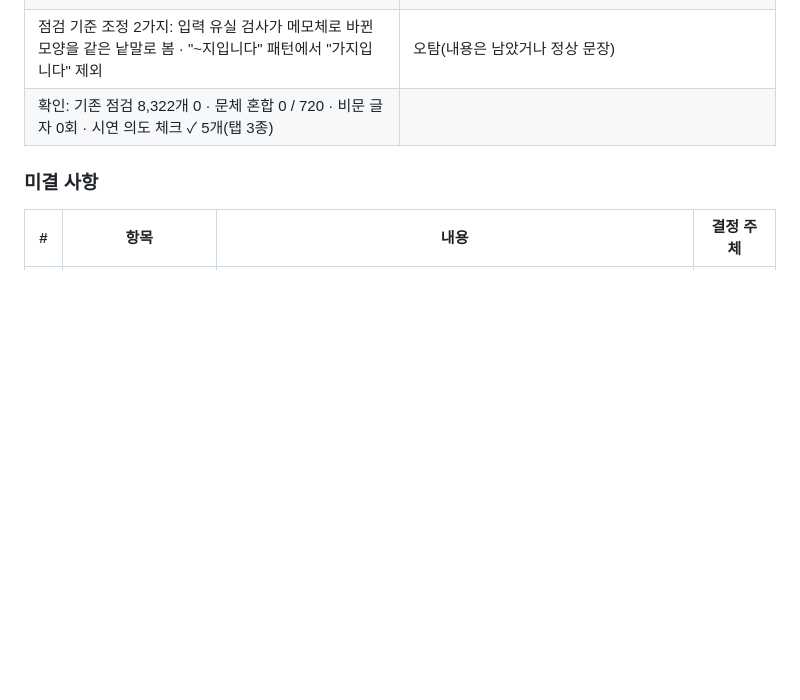
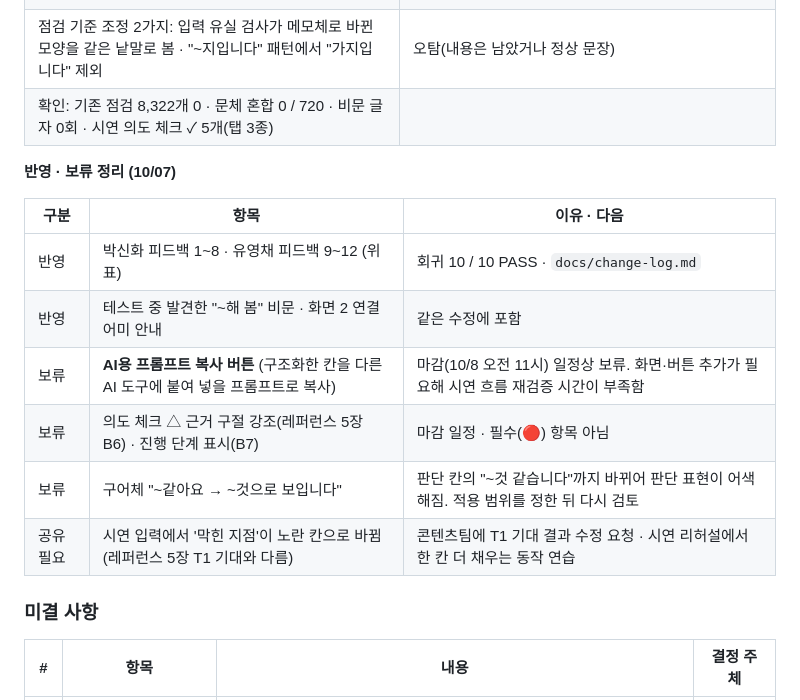
Before and after one commit to dohyun94932-pixel/Malgyeol, a Markdown page: docs/decision-log.md, the part around the change. Rendered like a GitHub page; blank space fills up the shorter version.

```diff
--- a/docs/decision-log.md
+++ b/docs/decision-log.md
@@ -180,6 +180,17 @@ cards.json에 없어 index.html·content.js에 남긴 문구: '말투 설정'
 | 점검 기준 조정 2가지: 입력 유실 검사가 메모체로 바뀐 모양을 같은 낱말로 봄 · "~지입니다" 패턴에서 "가지입니다" 제외 | 오탐(내용은 남았거나 정상 문장) |
 | 확인: 기존 점검 8,322개 0 · 문체 혼합 0 / 720 · 비문 글자 0회 · 시연 의도 체크 ✓ 5개(탭 3종) | |
 
+**반영 · 보류 정리 (10/07)**
+
+| 구분 | 항목 | 이유 · 다음 |
+|---|---|---|
+| 반영 | 박신화 피드백 1~8 · 유영채 피드백 9~12 (위 표) | 회귀 10 / 10 PASS · `docs/change-log.md` |
+| 반영 | 테스트 중 발견한 "~해 봄" 비문 · 화면 2 연결어미 안내 | 같은 수정에 포함 |
+| 보류 | **AI용 프롬프트 복사 버튼** (구조화한 칸을 다른 AI 도구에 붙여 넣을 프롬프트로 복사) | 마감(10/8 오전 11시) 일정상 보류. 화면·버튼 추가가 필요해 시연 흐름 재검증 시간이 부족함 |
+| 보류 | 의도 체크 △ 근거 구절 강조(레퍼런스 5장 B6) · 진행 단계 표시(B7) | 마감 일정 · 필수(🔴) 항목 아님 |
+| 보류 | 구어체 "~같아요 → ~것으로 보입니다" | 판단 칸의 "~것 같습니다"까지 바뀌어 판단 표현이 어색해짐. 적용 범위를 정한 뒤 다시 검토 |
+| 공유 필요 | 시연 입력에서 '막힌 지점'이 노란 칸으로 바뀜 (레퍼런스 5장 T1 기대와 다름) | 콘텐츠팀에 T1 기대 결과 수정 요청 · 시연 리허설에서 한 칸 더 채우는 동작 연습 |
+
 ### 미결 사항
 
 | # | 항목 | 내용 | 결정 주체 |
```
Also changed, not shown: docs/change-log.md (added, +63 -0 lines), docs/presentation/2026-10-07_feedback-ppt.md (added, +39 -0 lines).
